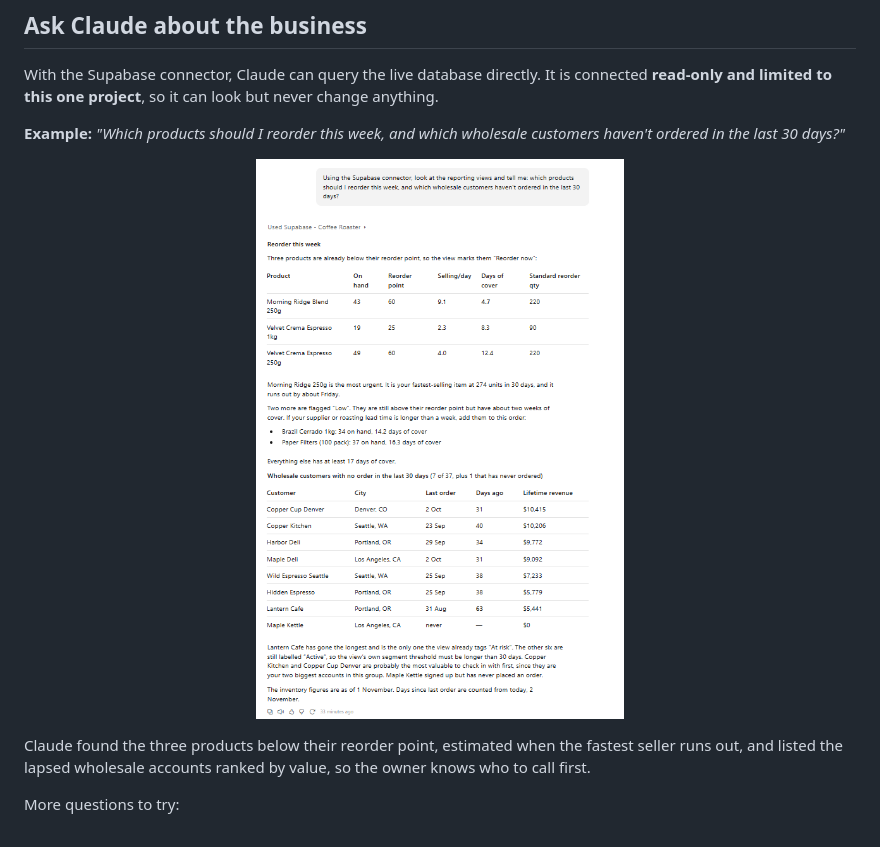
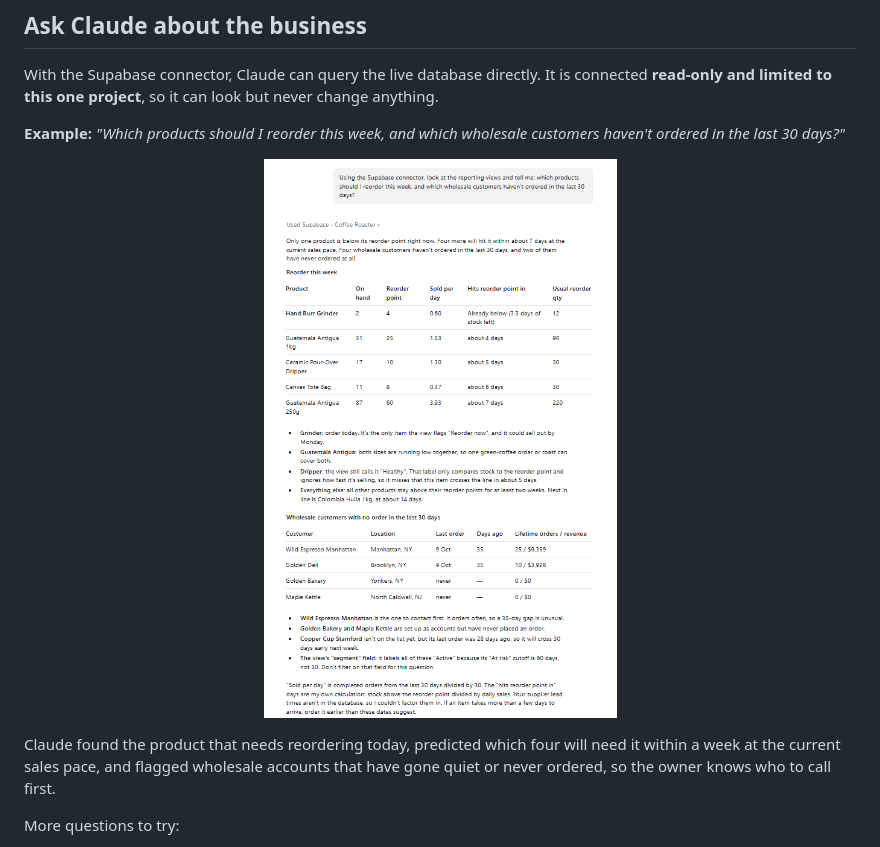
Before and after one commit to dorian-csomor/coffee-roaster-analytics, a Markdown page: README.md, the part around the change. GitHub-like rendering; pictures changed too: docs/claude-demo.png.

```diff
--- a/README.md
+++ b/README.md
@@ -74,7 +74,7 @@ With the Supabase connector, Claude can query the live database directly. It is
   <img src="docs/claude-demo.png" alt="Claude answering a reorder and customer follow-up question from the live Supabase data" width="600">
 </p>
 
-Claude found the three products below their reorder point, estimated when the fastest seller runs out, and listed the lapsed wholesale accounts ranked by value, so the owner knows who to call first.
+Claude found the product that needs reordering today, predicted which four will need it within a week at the current sales pace, and flagged wholesale accounts that have gone quiet or never ordered, so the owner knows who to call first.
 
 More questions to try:
 
```
Also changed, not shown: docs/dashboard-guide.md (+1 -1 lines), 1 other file.
